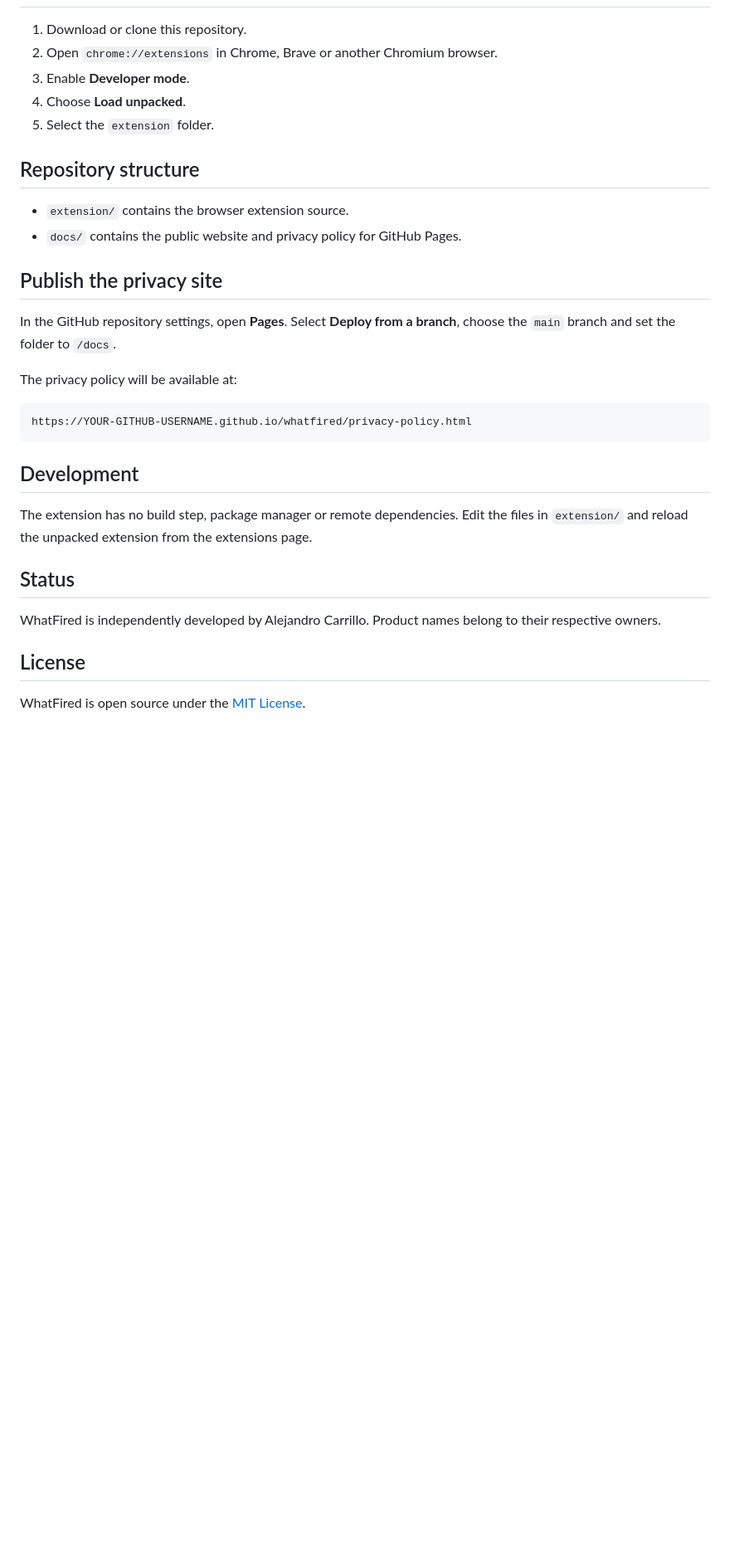
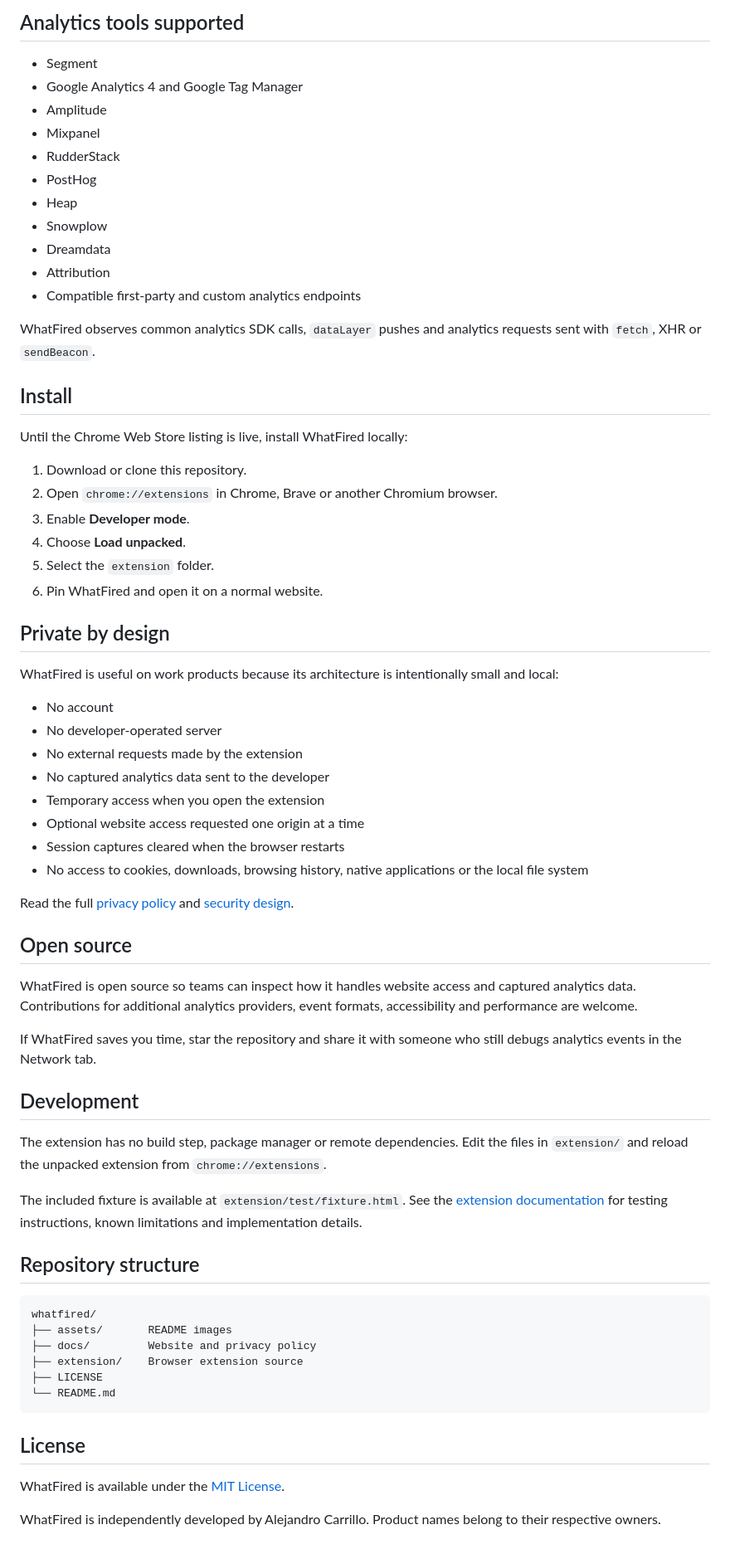
Before and after one commit to carrilloalex/whatfired, a Markdown page: README.md, the part around one of its changes. Shown at 83% size. GitHub-like rendering; blank space fills up the shorter version.

````diff
--- a/README.md
+++ b/README.md
@@ -16,33 +50,70 @@ Read the [privacy policy](docs/privacy-policy.html) and the [security design](ex
+## Analytics tools supported
+
+- Segment
+- Google Analytics 4 and Google Tag Manager
+- Amplitude
+- Mixpanel
+- RudderStack
+- PostHog
+- Heap
+- Snowplow
+- Dreamdata
+- Attribution
+- Compatible first-party and custom analytics endpoints
+
+WhatFired observes common analytics SDK calls, `dataLayer` pushes and analytics requests sent with `fetch`, XHR or `sendBeacon`.
+
+## Install
+
+Until the Chrome Web Store listing is live, install WhatFired locally:
 
 1. Download or clone this repository.
 2. Open `chrome://extensions` in Chrome, Brave or another Chromium browser.
 3. Enable **Developer mode**.
 4. Choose **Load unpacked**.
 5. Select the `extension` folder.
+6. Pin WhatFired and open it on a normal website.
+
+## Private by design
+
+WhatFired is useful on work products because its architecture is intentionally small and local:
+
+- No account
+- No developer-operated server
+- No external requests made by the extension
+- No captured analytics data sent to the developer
+- Temporary access when you open the extension
+- Optional website access requested one origin at a time
+- Session captures cleared when the browser restarts
+- No access to cookies, downloads, browsing history, native applications or the local file system
+
+Read the full [privacy policy](docs/privacy-policy.html) and [security design](extension/SECURITY.md).
+
+## Open source
+
+WhatFired is open source so teams can inspect how it handles website access and captured analytics data. Contributions for additional analytics providers, event formats, accessibility and performance are welcome.
+
+If WhatFired saves you time, star the repository and share it with someone who still debugs analytics events in the Network tab.
+
+## Development
+
+The extension has no build step, package manager or remote dependencies. Edit the files in `extension/` and reload the unpacked extension from `chrome://extensions`.
+
+The included fixture is available at `extension/test/fixture.html`. See the [extension documentation](extension/README.md) for testing instructions, known limitations and implementation details.
 
 ## Repository structure
 
-- `extension/` contains the browser extension source.
-- `docs/` contains the public website and privacy policy for GitHub Pages.
-
-## Publish the privacy site
-
-In the GitHub repository settings, open **Pages**. Select **Deploy from a branch**, choose the `main` branch and set the folder to `/docs`.
-
-The privacy policy will be available at:
-
 ```text
-https://YOUR-GITHUB-USERNAME.github.io/whatfired/privacy-policy.html
+whatfired/
+├── assets/       README images
+├── docs/         Website and privacy policy
+├── extension/    Browser extension source
+├── LICENSE
+└── README.md
 ```
-
-## Development
-
-The extension has no build step, package manager or remote dependencies. Edit the files in `extension/` and reload the unpacked extension from the extensions page.
-
-## Status
-
-WhatFired is independently developed by Alejandro Carrillo. Product names belong to their respective owners.
 
 ## License
 
-WhatFired is open source under the [MIT License](LICENSE).
+WhatFired is available under the [MIT License](LICENSE).
+
+WhatFired is independently developed by Alejandro Carrillo. Product names belong to their respective owners.
````
Also changed, not shown: other parts of README.md (+42 -8 lines), assets/whatfired-icon.png (added), assets/whatfired-preview.png (added).
